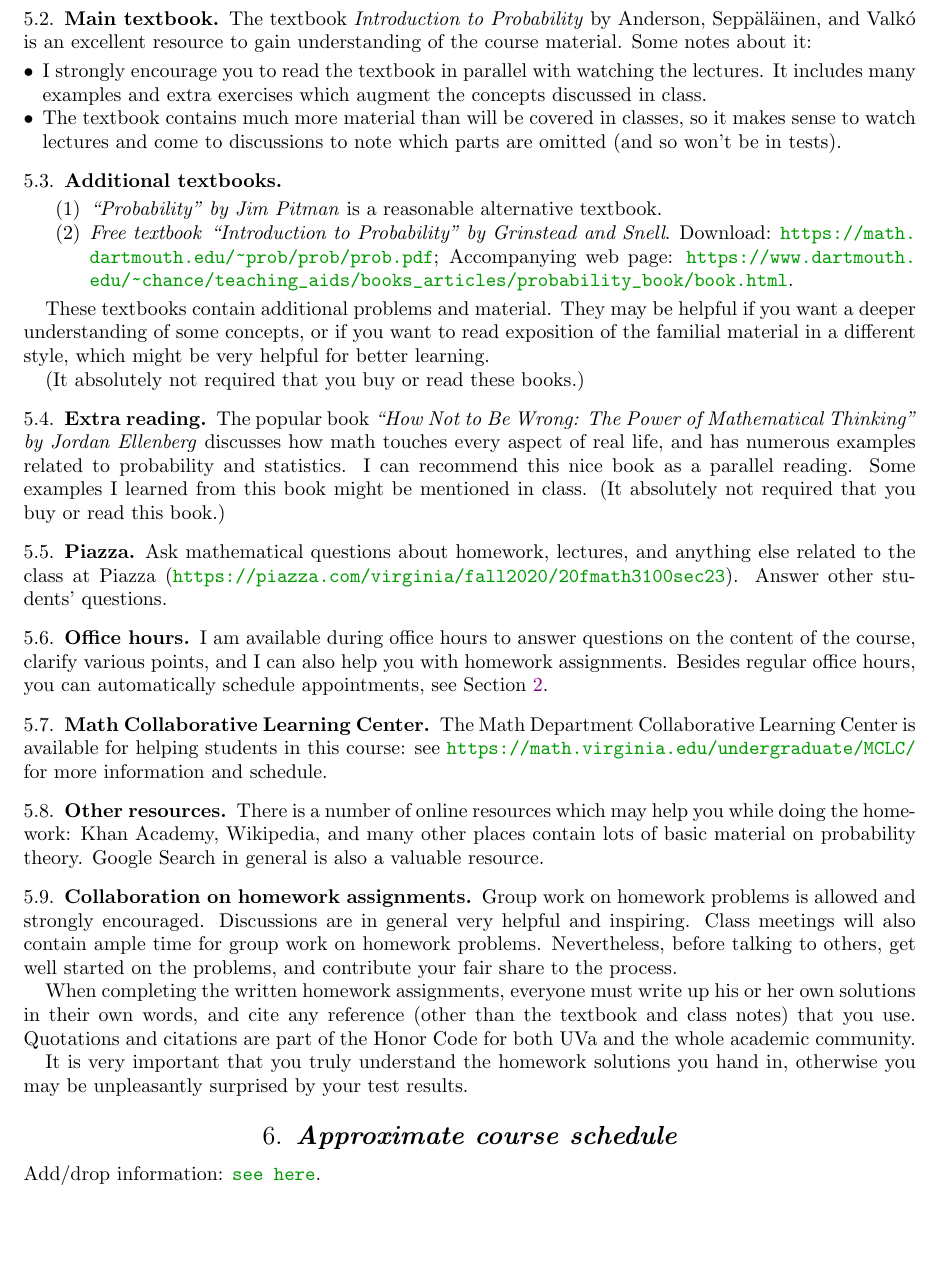
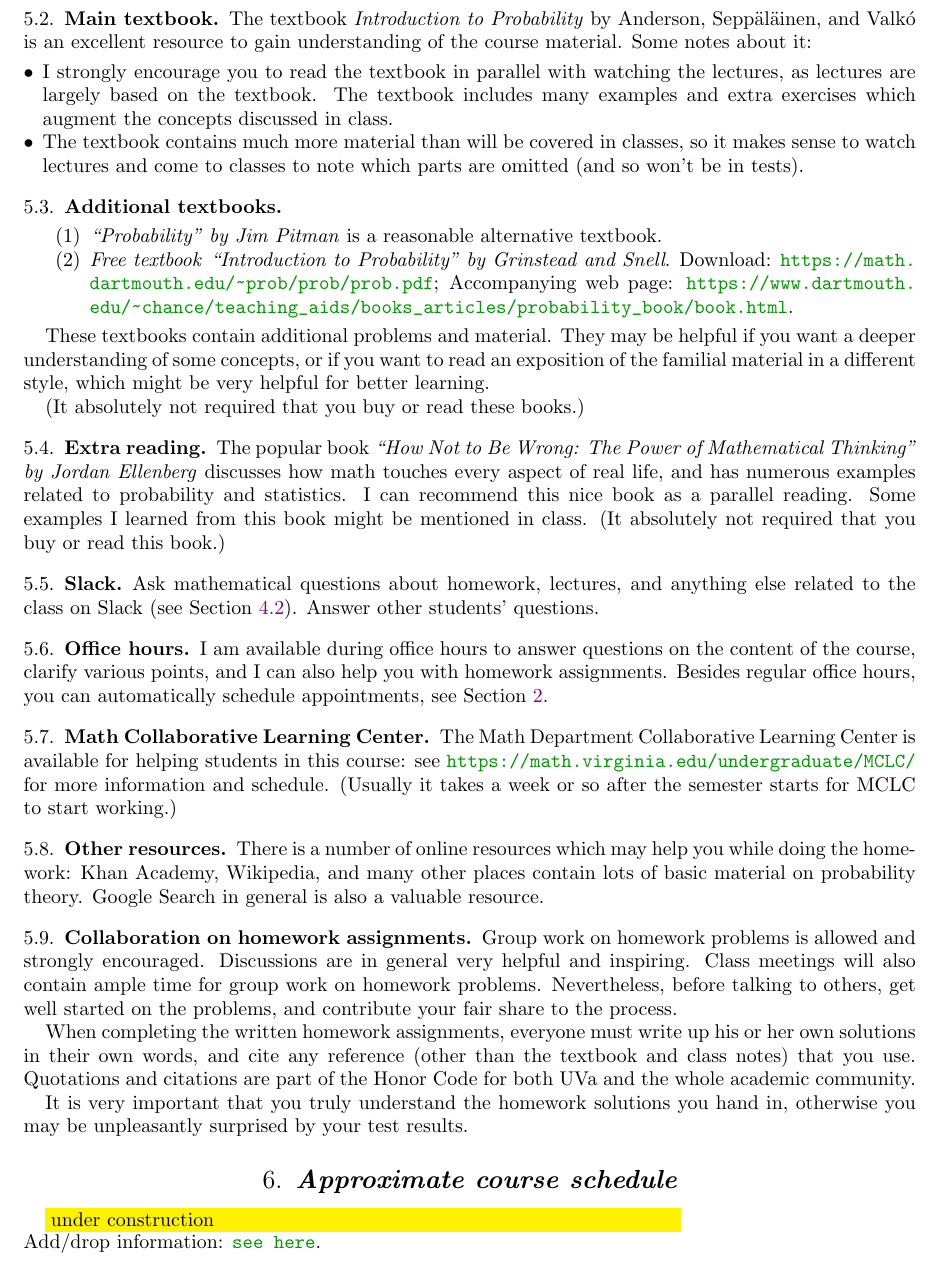
Before and after one commit to lenis2000/Syllabi, a LaTeX paper (Syllabus_3100_s22.tex): part of page 5 of 6, cut so that both start at the same text, the shorter picture padded with empty space. Compiled offline with pdfLaTeX.

Commit message:
first draft ready

```diff
--- a/Syllabus_3100_s22.tex
+++ b/Syllabus_3100_s22.tex
@@ -427,11 +427,11 @@ an excellent resource
 to gain understanding of the course material. Some notes about it:
 
 \begin{enumerate}[$\bullet$]
-	\item I strongly encourage you to read the textbook in parallel with watching the lectures.
-		It includes many examples and
+	\item I strongly encourage you to read the textbook in parallel with watching the lectures, as lectures are largely based on the textbook.
+		The textbook includes many examples and
 		extra exercises which augment the concepts discussed in class.
 	\item The textbook contains much more material than will be covered in classes, so it
-		makes sense to watch lectures and come to discussions to note which parts are omitted
+		makes sense to watch lectures and come to classes to note which parts are omitted
 		(and so won't be in tests).
 \end{enumerate}
 
@@ -447,9 +447,11 @@ to gain understanding of the course material. Some notes about it:
 			Accompanying web page: \url{https://www.dartmouth.edu/~chance/teaching_aids/books_articles/probability_book/book.html}.
 \end{enumerate}
 
-These textbooks contain additional problems and material. They may be helpful if you want
-a deeper understanding of some concepts, or if you want to read exposition of the familial material
-in a different style, which might be very helpful for better learning.
+These textbooks contain additional problems and material.
+They may be helpful if you want a deeper understanding of
+some concepts, or if you want to read an exposition of the
+familial material in a different style, which might be very
+helpful for better learning.
 
 (It absolutely not required that you buy or read these books.)
 
@@ -463,12 +465,12 @@ I can recommend this nice book as a parallel reading. Some
 examples I learned from this book might be mentioned in class.
 (It absolutely not required that you buy or read this book.)
 
-\subsection{Piazza}
+\subsection{Slack}
 
 Ask mathematical questions about homework, lectures, and anything else
-related to the class at Piazza (\url{https://piazza.com/virginia/fall2020/20fmath3100sec23}).
+related to the class on Slack
+(see \Cref{sub:slack}).
 Answer other students' questions.
-
 
 \subsection{Office hours}
 
@@ -484,6 +486,7 @@ Collaborative Learning Center
 is available for helping students in this course:
 see \url{https://math.virginia.edu/undergraduate/MCLC/}
 for more information and schedule.
+(Usually it takes a week or so after the semester starts for MCLC to start working.)
 
 \subsection{Other resources}
 
@@ -513,6 +516,8 @@ It is very important that you truly understand the homework solutions you hand
 in, otherwise you may be unpleasantly surprised by your test results.
 
 \section{Approximate course schedule}
+
+\colorbox{yellow}{\parbox{.7\textwidth}{under construction}}
 
 \noindent Add/drop information: \href{https://registrar.virginia.edu/enrollment-information/spring-2022-enrollment-instruction}{\texttt{see here}}.
 \bigskip
```
Also changed, not shown: Syllabus_3100_s22.pdf, Syllabus_3100_s22.tex (2 more changed lines).
